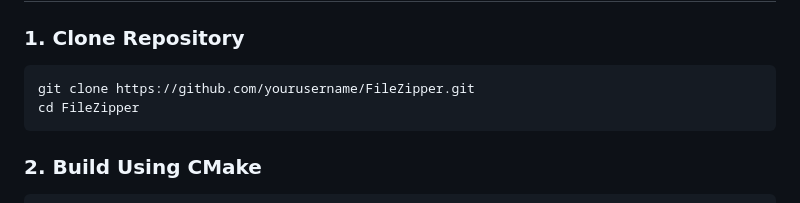
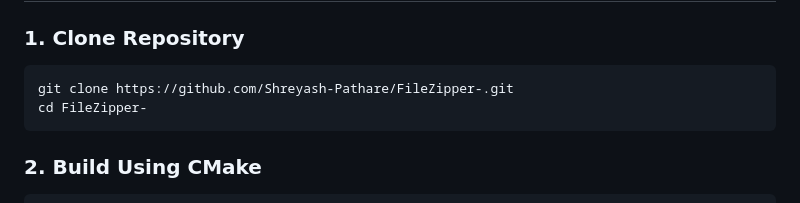
Before and after one commit to Shreyash-Pathare/FileZipper-, a Markdown page: README.md, the part around the change. GitHub-like rendering.

````diff
--- a/README.md
+++ b/README.md
@@ -156,8 +156,8 @@ Interactive visualization of the generated Huffman tree.
 ### 1. Clone Repository
 
 ```bash
-git clone https://github.com/yourusername/FileZipper.git
-cd FileZipper
+git clone https://github.com/Shreyash-Pathare/FileZipper-.git
+cd FileZipper-
 ```
 ### 2. Build Using CMake
 ```bash
````
